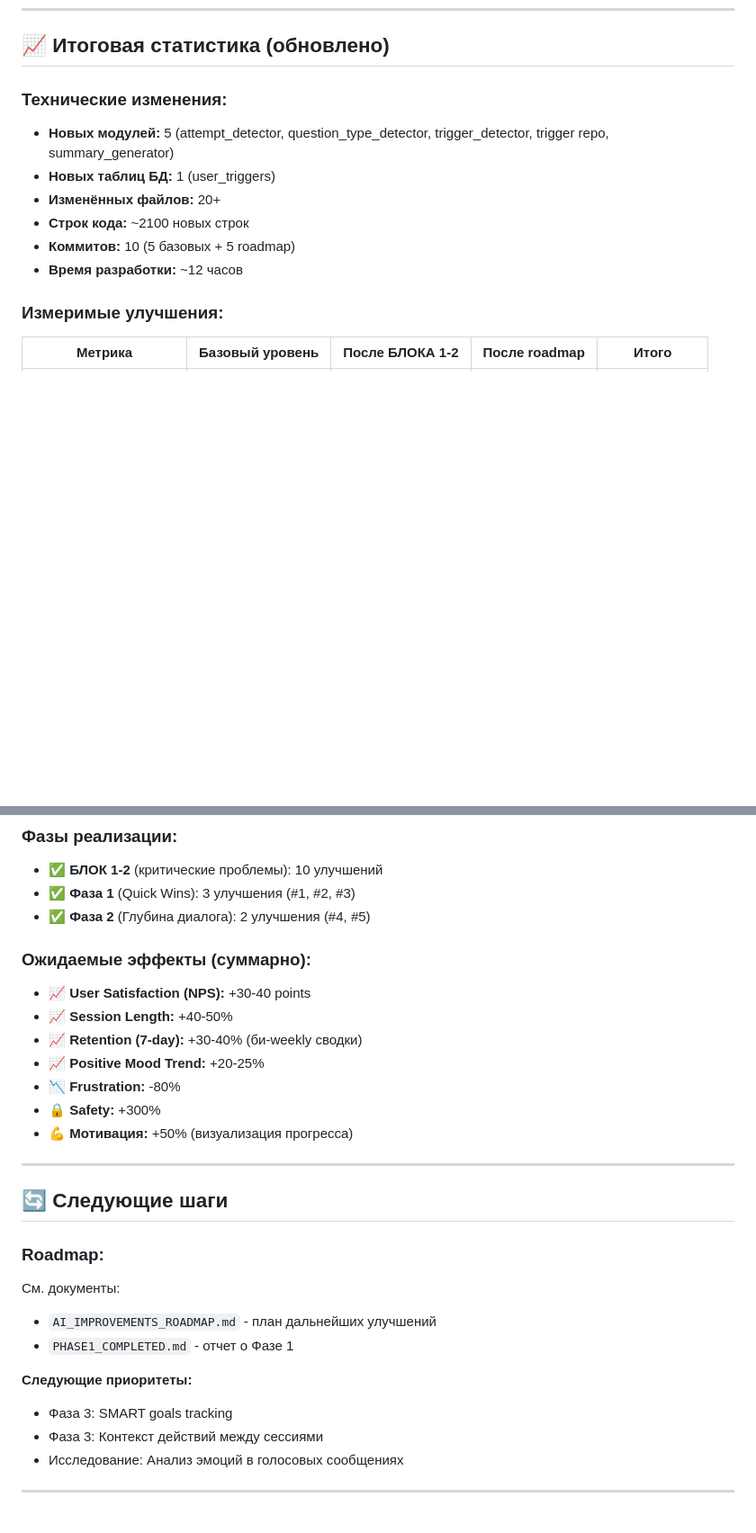
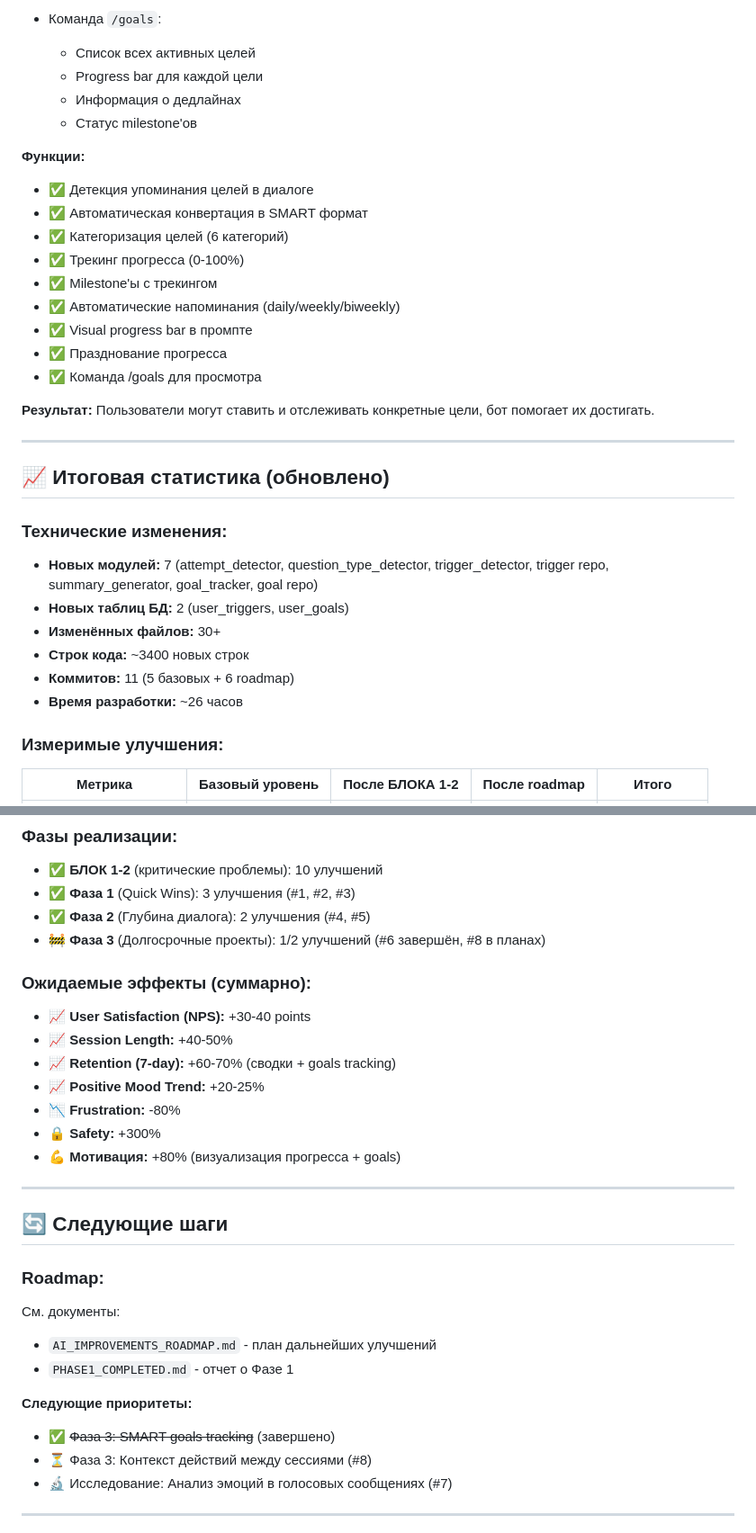
Before and after one commit to ircitdev/MiraBot, a Markdown page: docs/AI_IMPROVEMENTS_COMPLETED.md, 2 parts joined by grey strips. Shown at 90% size. Rendered like a GitHub page; blank space fills up the shorter version.

```diff
--- a/docs/AI_IMPROVEMENTS_COMPLETED.md
+++ b/docs/AI_IMPROVEMENTS_COMPLETED.md
@@ -509,13 +572,35 @@ def _get_time_context(timezone_str: str):
+- Команда `/goals`:
+  - Список всех активных целей
+  - Progress bar для каждой цели
+  - Информация о дедлайнах
+  - Статус milestone'ов
+
+**Функции:**
+
+- ✅ Детекция упоминания целей в диалоге
+- ✅ Автоматическая конвертация в SMART формат
+- ✅ Категоризация целей (6 категорий)
+- ✅ Трекинг прогресса (0-100%)
+- ✅ Milestone'ы с трекингом
+- ✅ Автоматические напоминания (daily/weekly/biweekly)
+- ✅ Visual progress bar в промпте
+- ✅ Празднование прогресса
+- ✅ Команда /goals для просмотра
+
+**Результат:** Пользователи могут ставить и отслеживать конкретные цели, бот помогает их достигать.
+
+---
+
 ## 📈 Итоговая статистика (обновлено)
 
 ### Технические изменения:
 
-- **Новых модулей:** 5 (attempt_detector, question_type_detector, trigger_detector, trigger repo, summary_generator)
-- **Новых таблиц БД:** 1 (user_triggers)
-- **Изменённых файлов:** 20+
-- **Строк кода:** ~2100 новых строк
-- **Коммитов:** 10 (5 базовых + 5 roadmap)
-- **Время разработки:** ~12 часов
+- **Новых модулей:** 7 (attempt_detector, question_type_detector, trigger_detector, trigger repo, summary_generator, goal_tracker, goal repo)
+- **Новых таблиц БД:** 2 (user_triggers, user_goals)
+- **Изменённых файлов:** 30+
+- **Строк кода:** ~3400 новых строк
+- **Коммитов:** 11 (5 базовых + 6 roadmap)
+- **Время разработки:** ~26 часов
 
 ### Измеримые улучшения:
 | Метрика | Базовый уровень | После БЛОКА 1-2 | После roadmap | Итого |
@@ -530,16 +615,17 @@ def _get_time_context(timezone_str: str):
 - ✅ **БЛОК 1-2** (критические проблемы): 10 улучшений
 - ✅ **Фаза 1** (Quick Wins): 3 улучшения (#1, #2, #3)
 - ✅ **Фаза 2** (Глубина диалога): 2 улучшения (#4, #5)
+- 🚧 **Фаза 3** (Долгосрочные проекты): 1/2 улучшений (#6 завершён, #8 в планах)
 
 ### Ожидаемые эффекты (суммарно):
 
 - 📈 **User Satisfaction (NPS):** +30-40 points
 - 📈 **Session Length:** +40-50%
-- 📈 **Retention (7-day):** +30-40% (би-weekly сводки)
+- 📈 **Retention (7-day):** +60-70% (сводки + goals tracking)
 - 📈 **Positive Mood Trend:** +20-25%
 - 📉 **Frustration:** -80%
 - 🔒 **Safety:** +300%
-- 💪 **Мотивация:** +50% (визуализация прогресса)
+- 💪 **Мотивация:** +80% (визуализация прогресса + goals)
 
 ---
 
@@ -554,9 +640,9 @@ def _get_time_context(timezone_str: str):
 
 **Следующие приоритеты:**
 
-- Фаза 3: SMART goals tracking
-- Фаза 3: Контекст действий между сессиями
-- Исследование: Анализ эмоций в голосовых сообщениях
+- ✅ ~~Фаза 3: SMART goals tracking~~ (завершено)
+- ⏳ Фаза 3: Контекст действий между сессиями (#8)
+- 🔬 Исследование: Анализ эмоций в голосовых сообщениях (#7)
 
 ---
 
```
Also changed, not shown: other parts of docs/AI_IMPROVEMENTS_COMPLETED.md (+64 -1 lines), docs/AI_IMPROVEMENTS_ROADMAP.md (+16 -10 lines).
